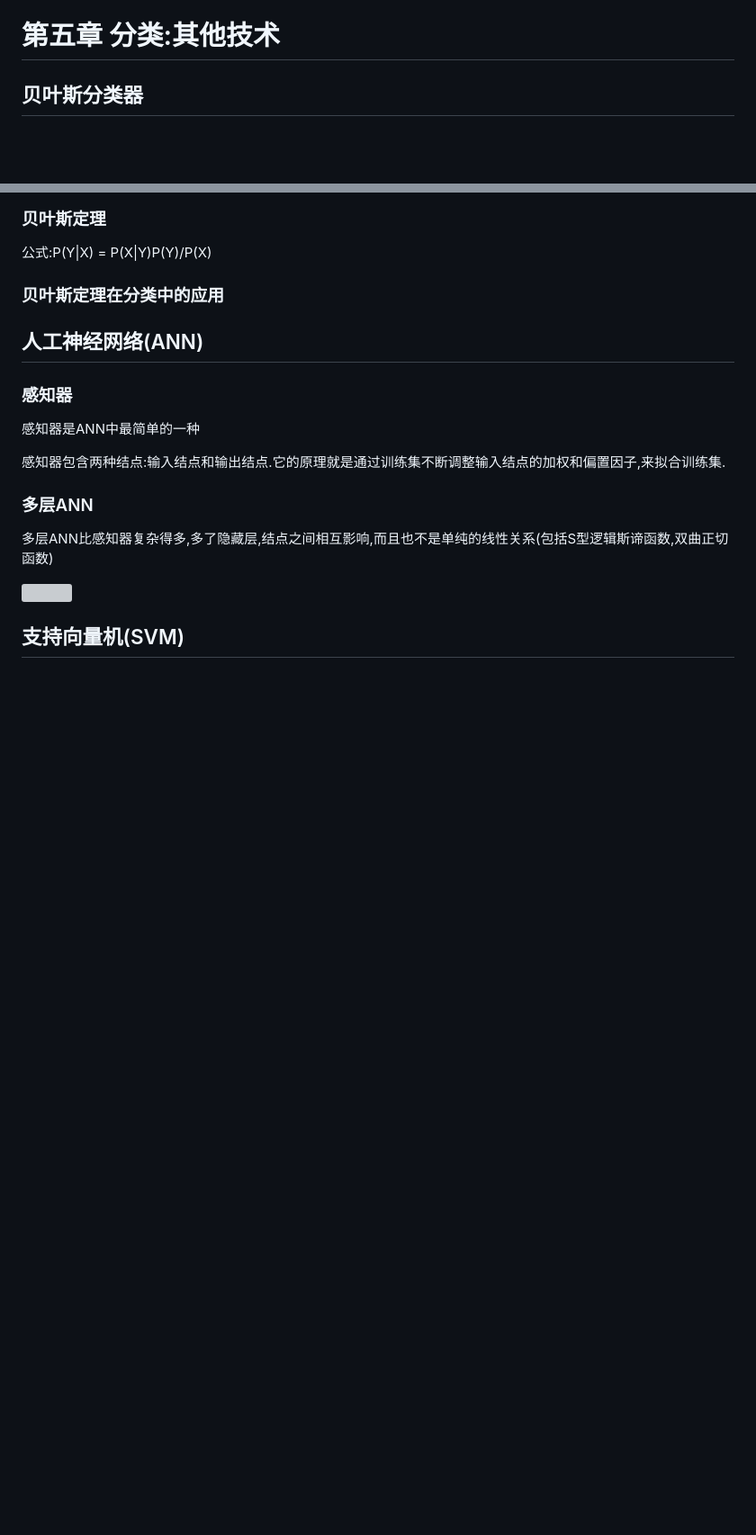
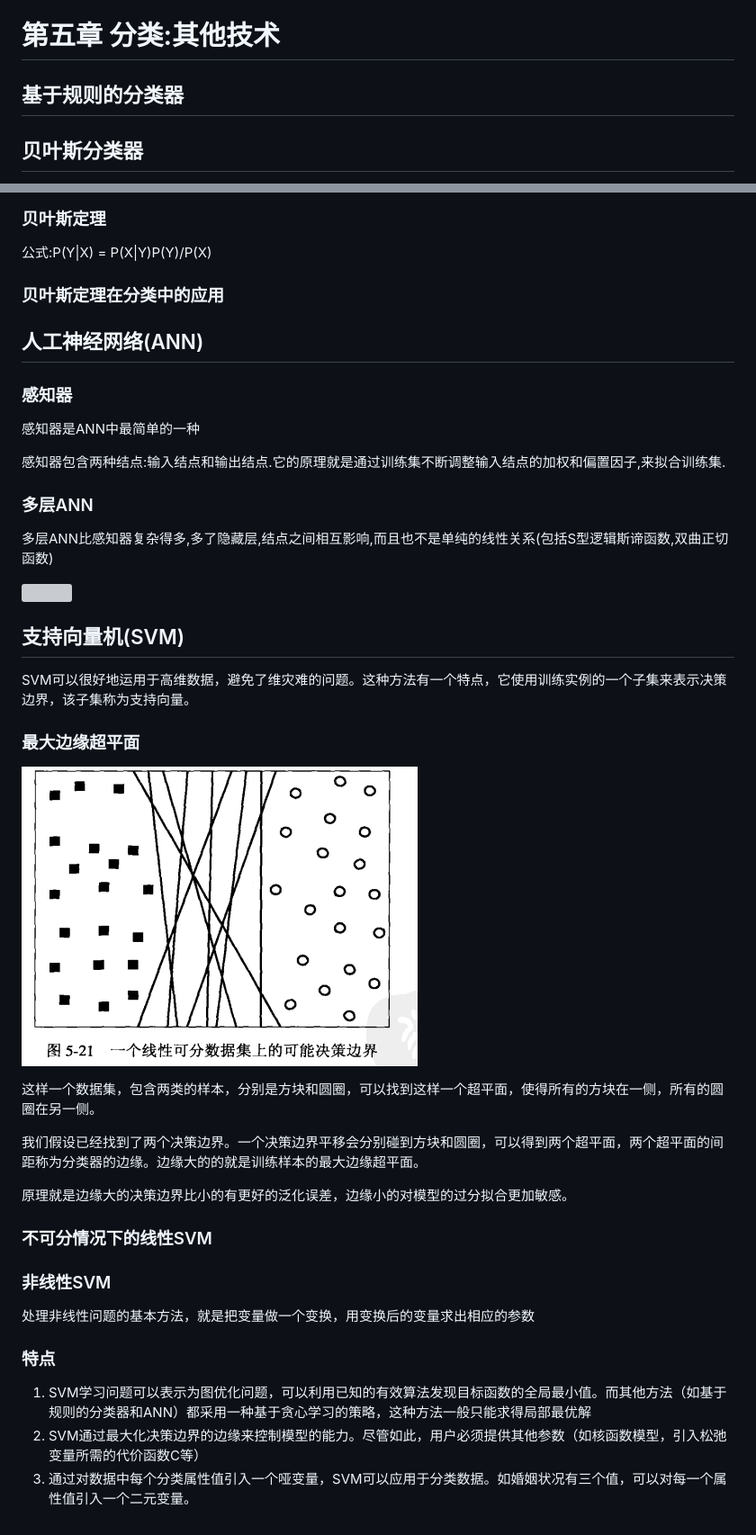
Before and after one commit to Discover255/weekly-note, a Markdown page: Introduction-to-Data-Mining/chapter4-5.md, 2 parts joined by grey strips. Shown at 90% size. Rendered like a GitHub page; pictures changed too: Introduction-to-Data-Mining/最大超平面.png (added); blank space fills up the shorter version; grey boxes are pictures that could not be loaded.

```diff
--- a/Introduction-to-Data-Mining/chapter4-5.md
+++ b/Introduction-to-Data-Mining/chapter4-5.md
@@ -48,6 +48,11 @@
     * 用子树中最常用的分支代替子树.
 
 # 第五章 分类:其他技术
+
+## 基于规则的分类器
+
+
+
 ## 贝叶斯分类器
 ### 贝叶斯定理
 公式:P(Y|X) = P(X|Y)P(Y)/P(X)
@@ -68,3 +73,27 @@
 ![](多层前馈ANN.PNG)
 
 ## 支持向量机(SVM)
+
+SVM可以很好地运用于高维数据，避免了维灾难的问题。这种方法有一个特点，它使用训练实例的一个子集来表示决策边界，该子集称为支持向量。
+
+### 最大边缘超平面
+
+![](最大超平面.png)
+
+这样一个数据集，包含两类的样本，分别是方块和圆圈，可以找到这样一个超平面，使得所有的方块在一侧，所有的圆圈在另一侧。
+
+我们假设已经找到了两个决策边界。一个决策边界平移会分别碰到方块和圆圈，可以得到两个超平面，两个超平面的间距称为分类器的边缘。边缘大的的就是训练样本的最大边缘超平面。
+
+原理就是边缘大的决策边界比小的有更好的泛化误差，边缘小的对模型的过分拟合更加敏感。
+
+### 不可分情况下的线性SVM
+
+### 非线性SVM
+
+处理非线性问题的基本方法，就是把变量做一个变换，用变换后的变量求出相应的参数
+
+### 特点
+
+1. SVM学习问题可以表示为图优化问题，可以利用已知的有效算法发现目标函数的全局最小值。而其他方法（如基于规则的分类器和ANN）都采用一种基于贪心学习的策略，这种方法一般只能求得局部最优解
+2. SVM通过最大化决策边界的边缘来控制模型的能力。尽管如此，用户必须提供其他参数（如核函数模型，引入松弛变量所需的代价函数C等）
+3. 通过对数据中每个分类属性值引入一个哑变量，SVM可以应用于分类数据。如婚姻状况有三个值，可以对每一个属性值引入一个二元变量。
```
Also changed, not shown: CSAPP/chapter6-12.md (+40 -0 lines), Introduction-to-Data-Mining/chapter6-10.md (added), 1 other file.
